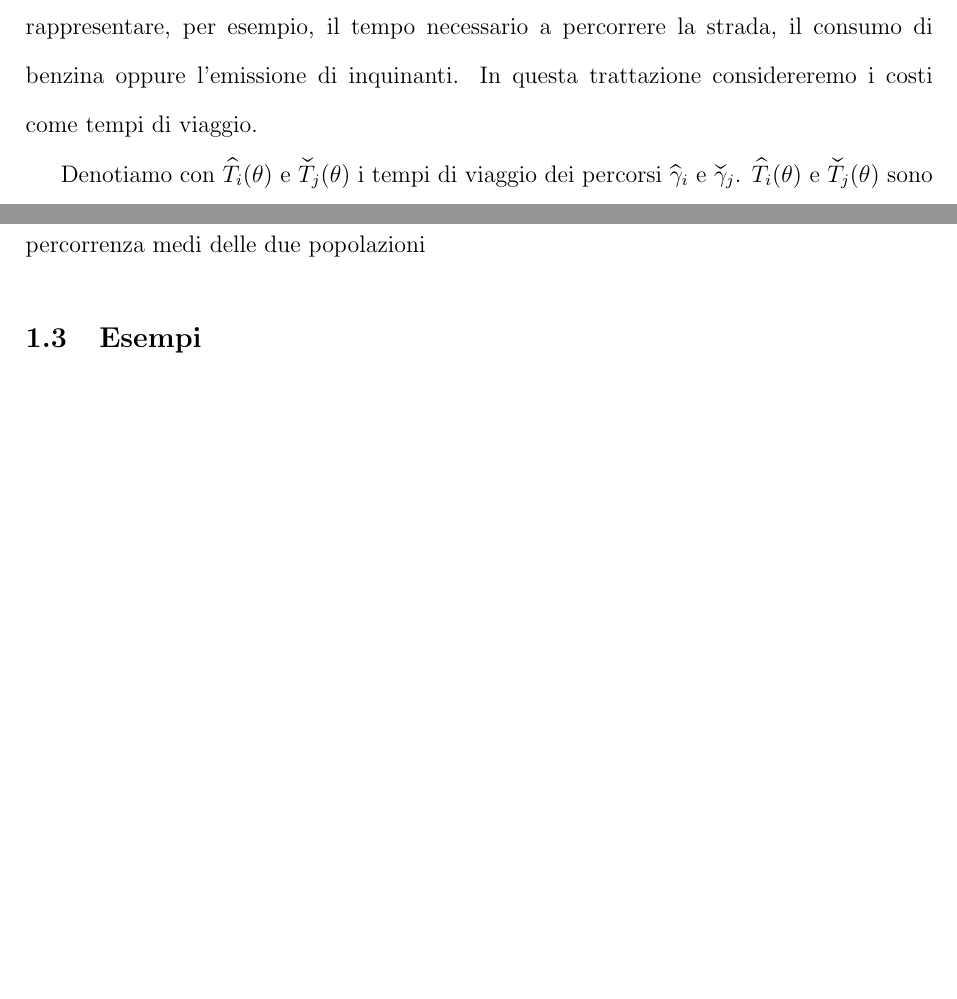
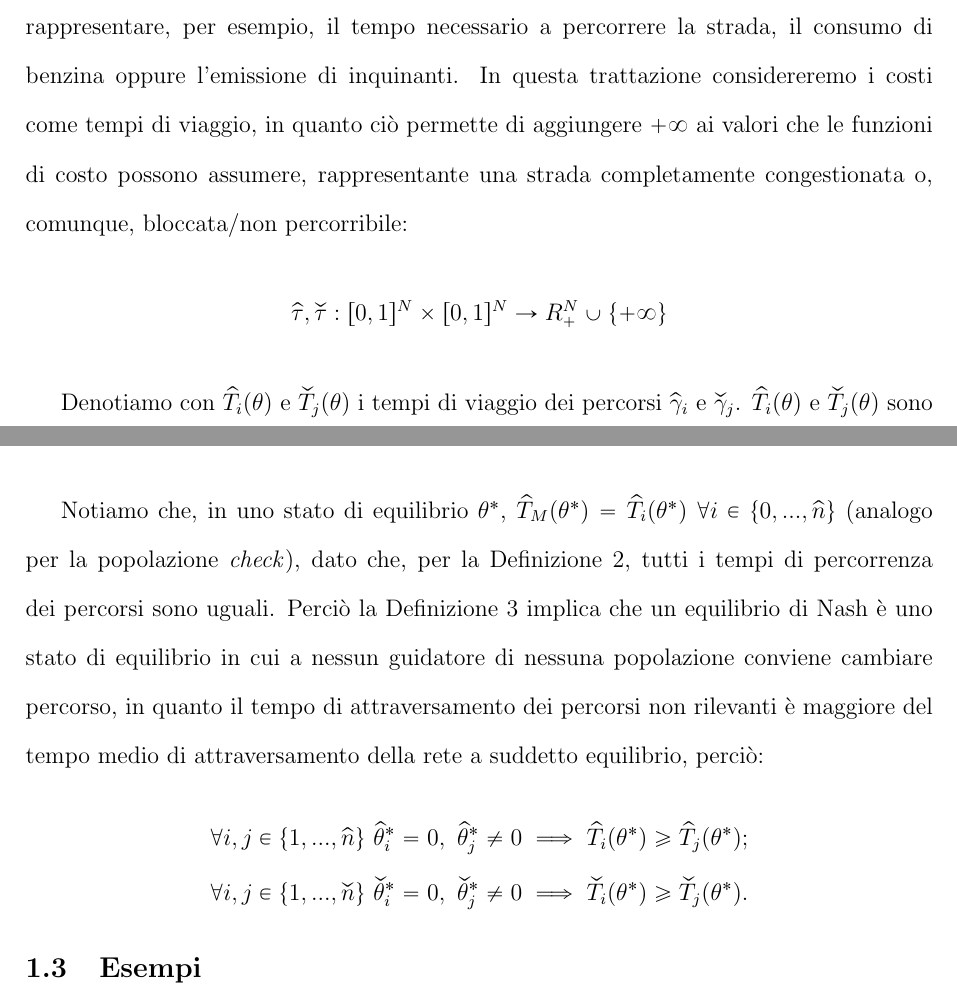
Before and after one commit to BorraGiacomo/laurea, a LaTeX document (tesi/main.tex, which reads tesi/1_modello.tex): two parts of pages 5 and 7 of 9, joined at a grey line, cut so that both start at the same text, the shorter picture padded with empty space. Compiled offline with pdfLaTeX.

Commit message:
definizione equilibrio di Nash

```diff
--- a/tesi/1_modello.tex
+++ b/tesi/1_modello.tex
@@ -54,11 +54,17 @@ Sappiamo dunque che:
 
 Introduciamo ora $\widehat{\tau}_h=\widehat{\tau}_h(\widehat{\eta},\widecheck{\eta})$ e $\widecheck{\tau}_h=\widecheck{\tau}_h(\widehat{\eta},\widecheck{\eta})$,
 rispettivamente i costi della strada $r_h$, $h\in\{1,...,N\}$, per la popolazione \textit{hat} e per la popolazione \textit{check}. I costi possono rappresentare, per esempio,
-il tempo necessario a percorrere la strada, il consumo di benzina oppure l'emissione di inquinanti. In questa trattazione considereremo i costi come tempi di viaggio.
+il tempo necessario a percorrere la strada, il consumo di benzina oppure l'emissione di inquinanti. In questa trattazione considereremo i costi come tempi di viaggio,
+in quanto ciò permette di aggiungere $+\infty$ ai valori che le funzioni di costo possono assumere, rappresentante una strada
+completamente congestionata o, comunque, bloccata/non percorribile:
+\begin{equation*}
+    \widehat{\tau}, \widecheck{\tau}: [0,1]^N\times[0,1]^N \to R_+^N \cup \{+\infty\}
+    \label{eq:5}
+\end{equation*}
 
 Denotiamo con $\widehat{T}_i(\theta)$ e $\widecheck{T}_j(\theta)$ i tempi di viaggio dei percorsi $\widehat{\gamma}_i$ e $\widecheck{\gamma}_j$.
 $\widehat{T}_i(\theta)$ e $\widecheck{T}_j(\theta)$ sono componenti dei vettori $\widehat{T}(\theta)$ e $\widecheck{T}(\theta)$.
-Sfruttando anche \ref{eq:2}:
+Sfruttando anche (\ref{eq:2}):
 \begin{equation}
     \begin{split}
     \widehat{T}(\theta)\coloneqq\widehat{\Gamma}^{\intercal}\widehat{\tau}(\widehat{\nu},\widecheck{\nu})
@@ -122,7 +128,17 @@ Grazie a queste definizioni ed a \ref{eq:4}, introduciamo:
         \end{split}
     \end{equation*}
 \end{definition}
-Notiamo che in uno stato di equilibrio (compreso un equilibrio di Nash) i tempi di percorrenza medi delle due popolazioni
+Notiamo che, in uno stato di equilibrio $\theta^*$, $\widehat{T}_M(\theta^*)=\widehat{T}_i(\theta^*)$ $\forall i\in\{0,...,\widehat{n}\}$ (analogo per la popolazione \textit{check}),
+dato che, per la Definizione \ref{def:2}, tutti i tempi di percorrenza dei percorsi sono uguali. Perciò la Definizione \ref{def:3}
+implica che un equilibrio di Nash è uno stato di equilibrio in cui a nessun guidatore di nessuna popolazione conviene cambiare percorso,
+in quanto il tempo di attraversamento dei percorsi non rilevanti è maggiore del tempo medio di attraversamento della rete
+a suddetto equilibrio, perciò:
+\begin{equation*}
+    \begin{split}
+    \forall i,j\in\{1,...,\widehat{n}\}\text{ }\widehat{\theta}_i^{*}=0,\text{ }\widehat{\theta}_j^*\neq0\implies\widehat{T}_i(\theta^*)\geq\widehat{T}_j(\theta^*);\\
+    \forall i,j\in\{1,...,\widecheck{n}\}\text{ }\widecheck{\theta}_i^{*}=0,\text{ }\widecheck{\theta}_j^*\neq0\implies\widecheck{T}_i(\theta^*)\geq\widecheck{T}_j(\theta^*).
+    \end{split}
+\end{equation*}
 
 \subsection{Esempi}
 
```
Also changed, not shown: tesi/1_modello.tex (10 more changed lines).
